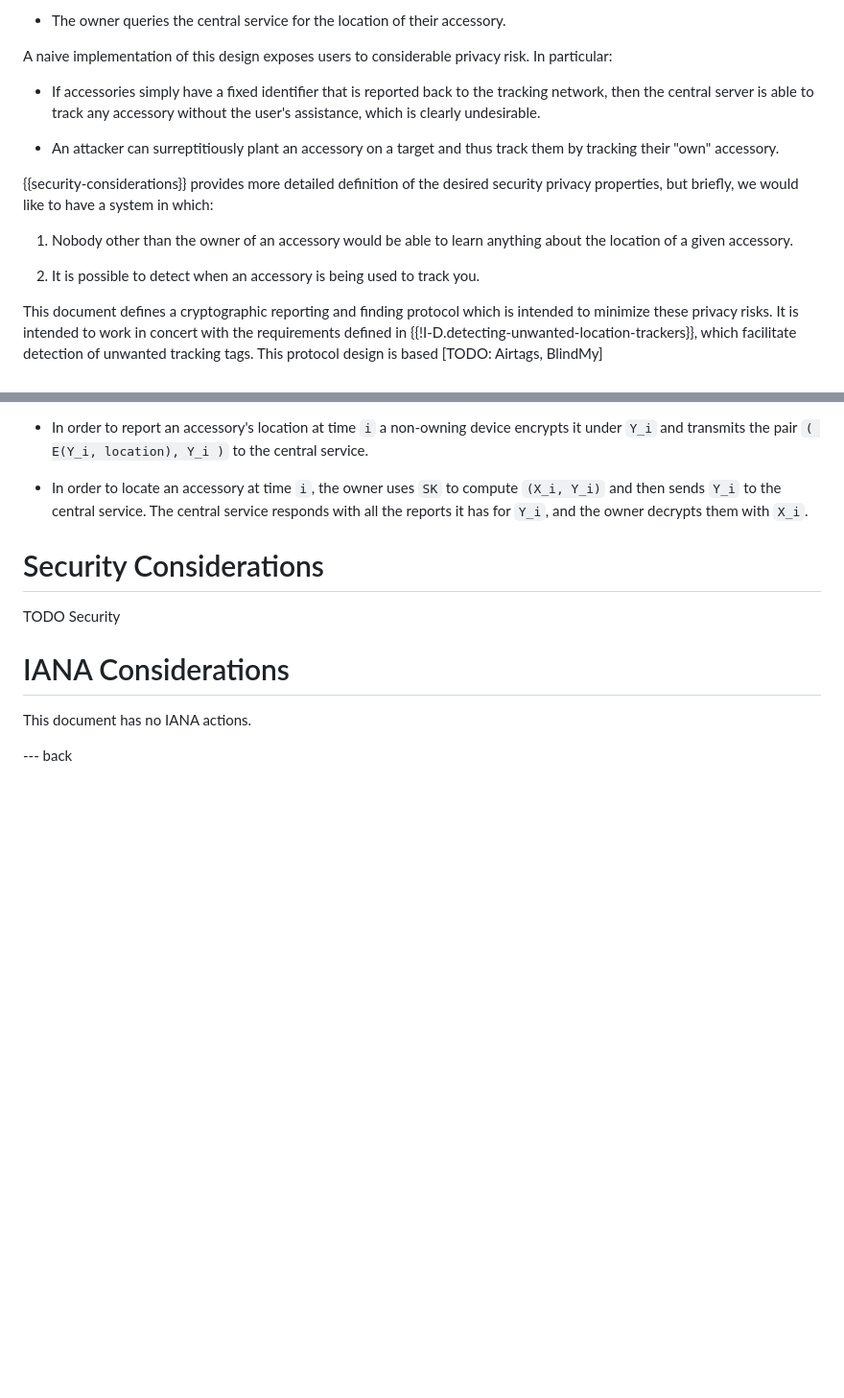
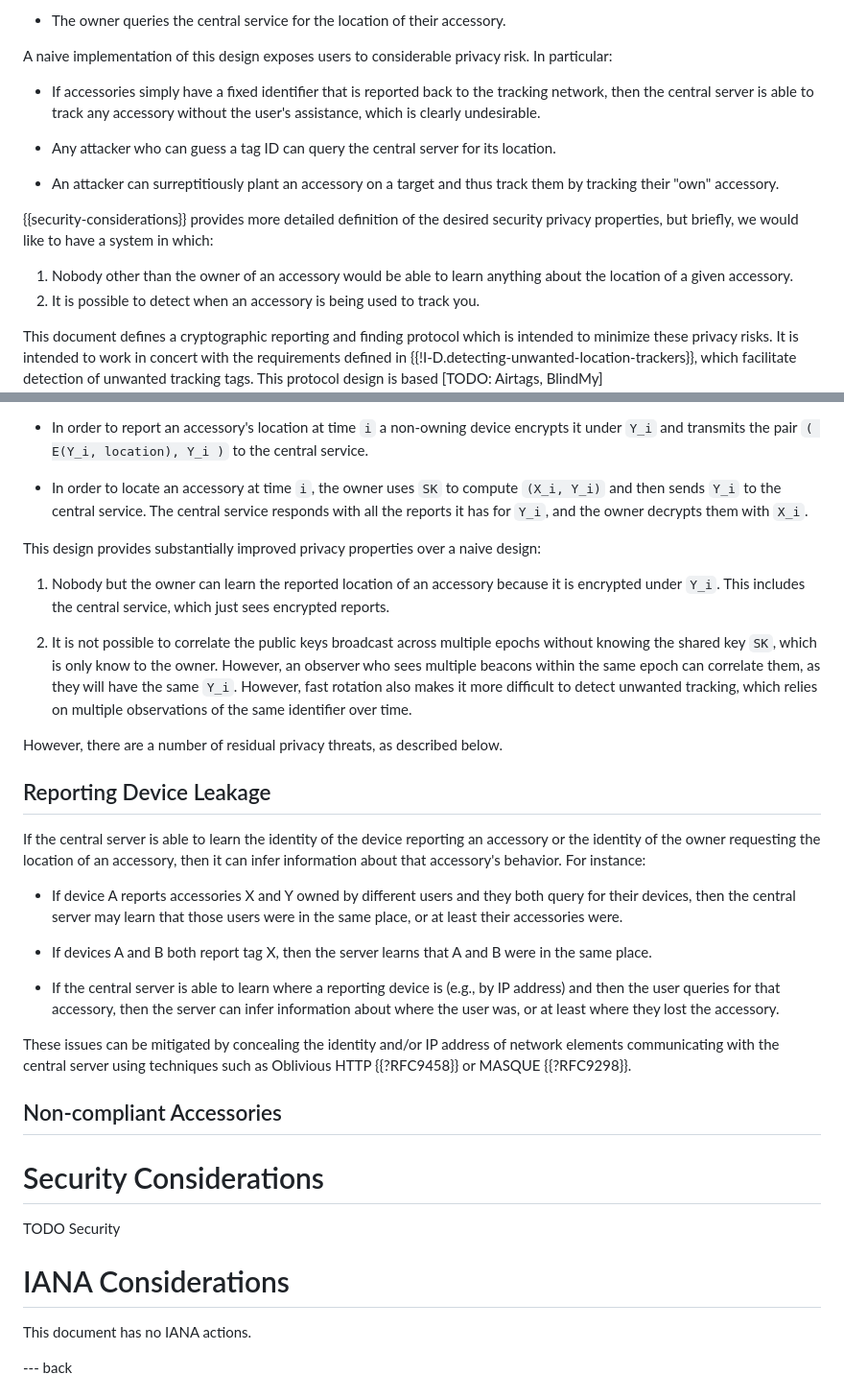
Before and after one commit to ekr/draft-fossaceca-dult-finding, a Markdown page: draft-fossaceca-dult-finding.md, 2 parts joined by grey strips. Shown: that part at 96% size. Rendered like a GitHub page; blank space fills up the shorter version.

Commit message:
Add text about leakage

```diff
--- a/draft-fossaceca-dult-finding.md
+++ b/draft-fossaceca-dult-finding.md
@@ -75,6 +75,9 @@ privacy risk. In particular:
   any accessory without the user's assistance, which is clearly
   undesirable.
 
+* Any attacker who can guess a tag ID can query the central server
+  for its location.
+
 * An attacker can surreptitiously plant an accessory on a target
   and thus track them by tracking their "own" accessory.
 
@@ -85,7 +88,6 @@ have a system in which:
 
 1. Nobody other than the owner of an accessory would be able to learn
 anything about the location of a given accessory.
-
 1. It is possible to detect when an accessory is being used to track
 you.
 
@@ -133,6 +135,56 @@ compute `(X_i, Y_i)` and then sends `Y_i` to the central service.
 The central service responds with all the reports it has for `Y_i`,
 and the owner decrypts them with `X_i`.
 
+This design provides substantially improved privacy properties
+over a naive design:
+
+1. Nobody but the owner can learn the reported location of an
+   accessory because it is encrypted under `Y_i`. This includes
+   the central service, which just sees encrypted reports.
+
+1. It is not possible to correlate the public keys broadcast
+   across multiple epochs without knowing the shared key `SK`,
+   which is only know to the owner. However, an observer who
+   sees multiple beacons within the same epoch can correlate
+   them, as they will have the same `Y_i`. However, fast
+   rotation also makes it more difficult to detect unwanted
+   tracking, which relies on multiple observations of the
+   same identifier over time.
+
+However, there are a number of residual privacy threats, as described below.
+
+## Reporting Device Leakage
+
+If the central server is able to learn the identity of the device
+reporting an accessory or the identity of the owner requesting the location
+of an accessory, then it can infer information about that accessory's
+behavior. For instance:
+
+- If device A reports accessories X and Y owned by different users and
+  they both query for their devices, then the central server
+  may learn that those users were in the same place, or at least
+  their accessories were.
+
+- If devices A and B both report tag X, then the server learns that
+  A and B were in the same place.
+
+- If the central server is able to learn where a reporting device
+  is (e.g., by IP address) and then the user queries for that
+  accessory, then the server can infer information about where
+  the user was, or at least where they lost the accessory.
+
+These issues can be mitigated by concealing the identity and/or
+IP address of network elements communicating with the central
+server using techniques such as Oblivious HTTP {{?RFC9458}} or
+MASQUE {{?RFC9298}}.
+
+
+## Non-compliant Accessories
+
+
+
+
+
 
 
 # Security Considerations
```
